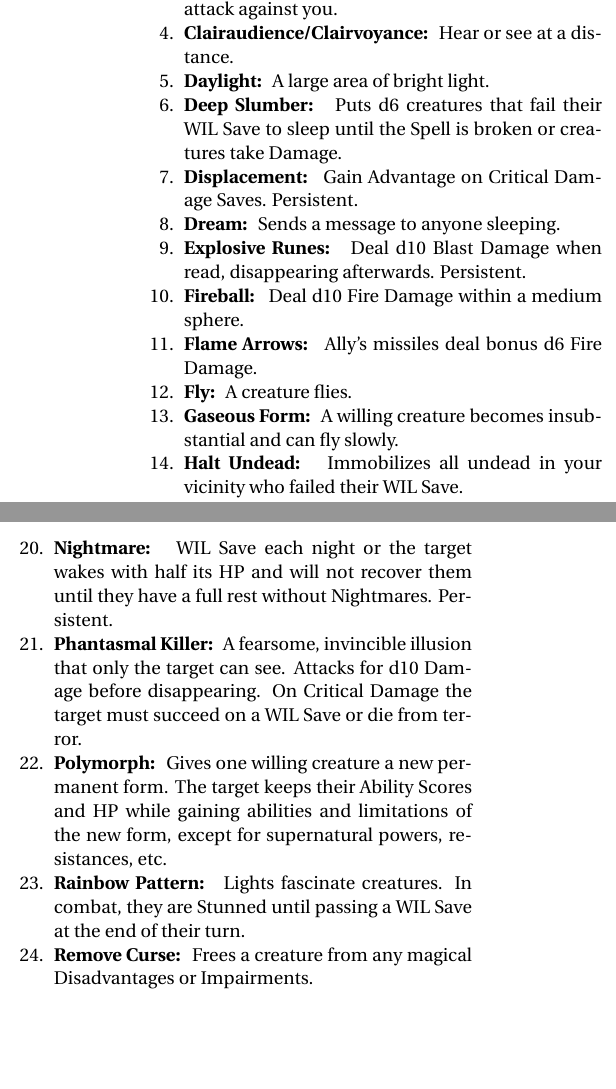
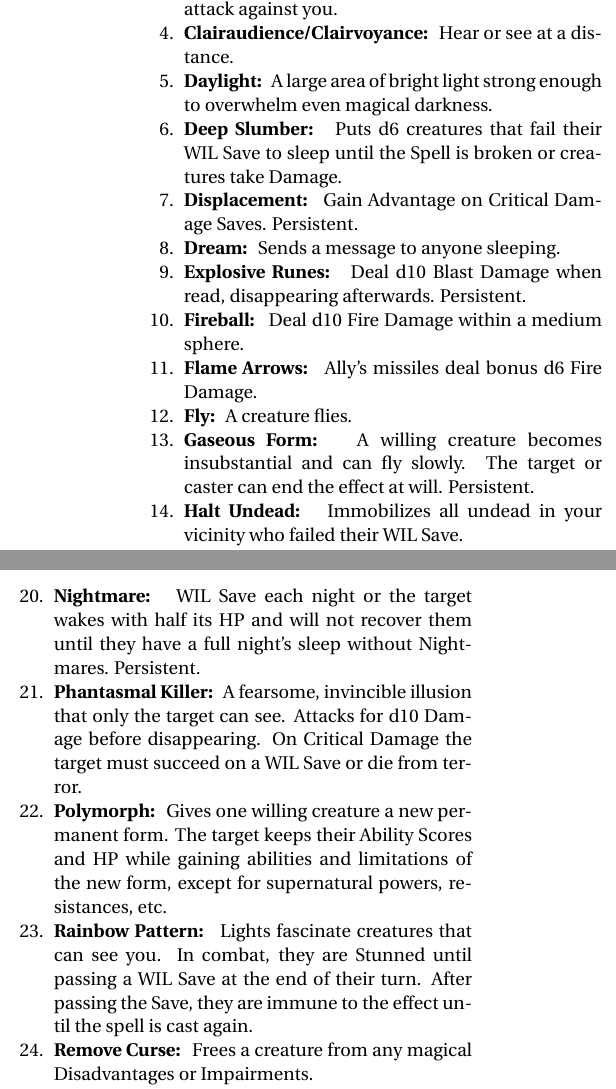
Before and after one commit to Vladar4/itdr, a LaTeX document (part4.tex): two parts of the columns of pages 5 and 6 of 7, joined at a grey line, cut so that both start at the same text, the shorter picture padded with empty space. Compiled offline with pdfLaTeX.

Commit message:
part4: updated and clarified Daylight, Gaseous Form, Stinking Cloud, Confusion, Nightmare, Rainbow Pattern, Mystic's Faithful Hound

```diff
--- a/part4.tex
+++ b/part4.tex
@@ -305,7 +305,7 @@ The Referee may provide Mystics with a list of Spells for their Tome or use the
 	\item \spell{Black Tentacles} Tentacles grapple those who fail a \save{STR or DEX} within a medium area for their next turn.
 	\item \spell{Blink} Each turn you have a 50\% chance to vanish and reappear on your next turn, avoiding the next attack against you.
 	\item \spell{Clairaudience/Clairvoyance} Hear or see at a distance.
-	\item \spell{Daylight} A large area of bright light.
+	\item \spell{Daylight} A large area of bright light strong enough to overwhelm even magical darkness.
 	\item \spell{Deep Slumber} Puts d6 creatures that fail their \save{WIL} to sleep until the Spell is broken or creatures take Damage.
 	\item \spell{Displacement} Gain Advantage on Critical Damage Saves. Persistent.
 	\item \spell{Dream} Sends a message to anyone sleeping.
@@ -313,7 +313,7 @@ The Referee may provide Mystics with a list of Spells for their Tome or use the
 	\item \spell{Fireball} Deal d10 Fire Damage within a medium sphere.
 	\item \spell{Flame Arrows} Ally's missiles deal bonus d6 Fire Damage.
 	\item \spell{Fly} A creature flies.
-	\item \spell{Gaseous Form} A willing creature becomes insubstantial and can fly slowly.
+	\item \spell{Gaseous Form} A willing creature becomes \mbox{insubstantial} and can fly slowly. The target or caster can end the effect at will. Persistent.
 	\item \spell{Halt Undead} Immobilizes all undead in your vicinity who failed their \save{WIL}.
 	\item \spell{Haste/Slow} One creature moves at double or half speed, gains +1 or --1~Armour, and Advantage/Disadvantage on \saves{DEX} respectfully.
 	\item \spell{Hold Person} Stuns one humanoid until passing a \save{STR} at the end of their turn.
@@ -371,10 +371,10 @@ The Referee may provide Mystics with a list of Spells for their Tome or use the
 	\item \spell{Minor Creation} Creates one small cloth or a wooden object. Persistent.
 	\vfill
 	\break
-	\item \spell{Nightmare} \save{WIL} each night or the target wakes with half its HP and will not recover them until they have a full rest without Nightmares. Persistent.
+	\item \spell{Nightmare} \save{WIL} each night or the target wakes with half its HP and will not recover them until they have a full night's sleep without Nightmares. Persistent.
 	\item \spell{Phantasmal Killer} A fearsome, invincible illusion that only the target can see. Attacks for d10 Damage before disappearing. On Critical Damage the target must succeed on a \save{WIL} or die from terror.
 	\item \spell{Polymorph} Gives one willing creature a new permanent form. The target keeps their Ability Scores and HP while gaining abilities and limitations of the new form, except for supernatural powers, resistances, etc.
-	\item \spell{Rainbow Pattern} Lights fascinate creatures. In combat, they are Stunned until passing a \save{WIL} at the end of their turn.
+	\item \spell{Rainbow Pattern} Lights fascinate creatures that can see you. In combat, they are Stunned until passing a \save{WIL} at the end of their turn. After passing the Save, they are immune to the effect until the spell is cast again.
 	\item \spell{Remove Curse} Frees a creature from any magical Disadvantages or Impairments.
 	\item \spell{Resilient Sphere} A force globe protects but traps one creature. Pass a \save{DEX} to avoid it.
 	\item \spell{Scrying} Spies on the target from a distance.
```
Also changed, not shown: part4.tex (14 more changed lines).
